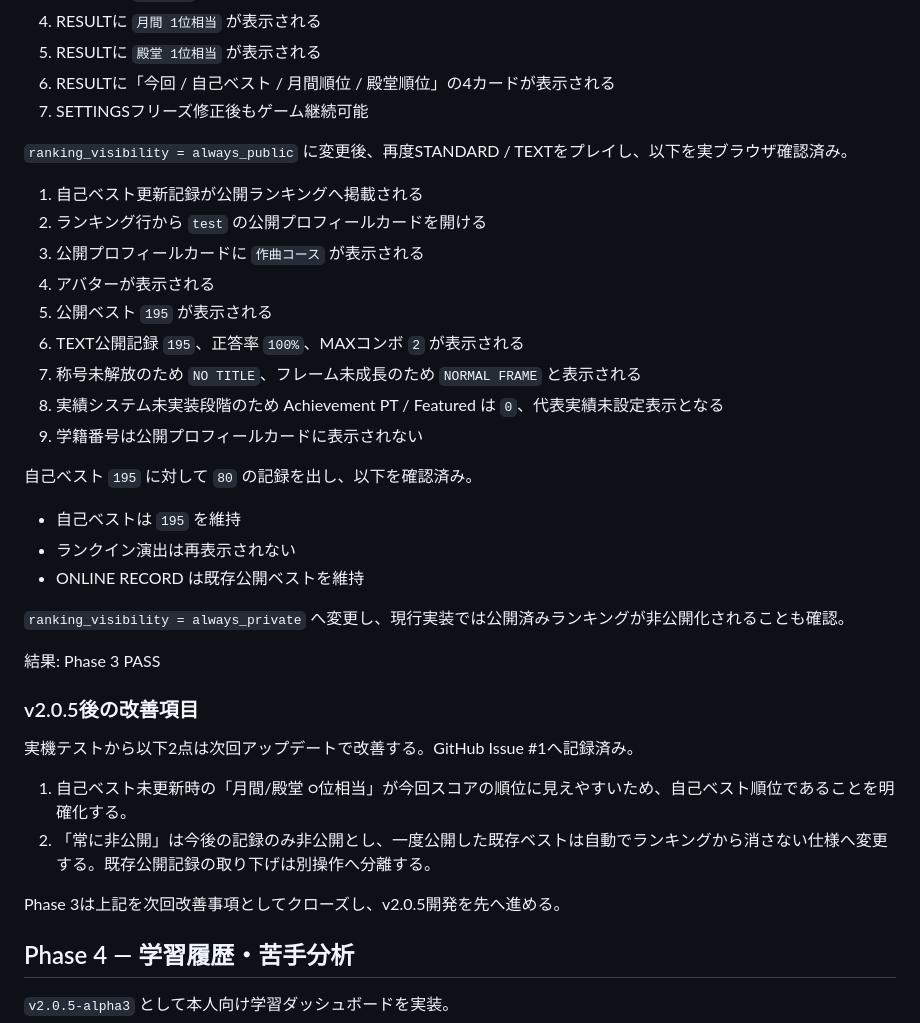
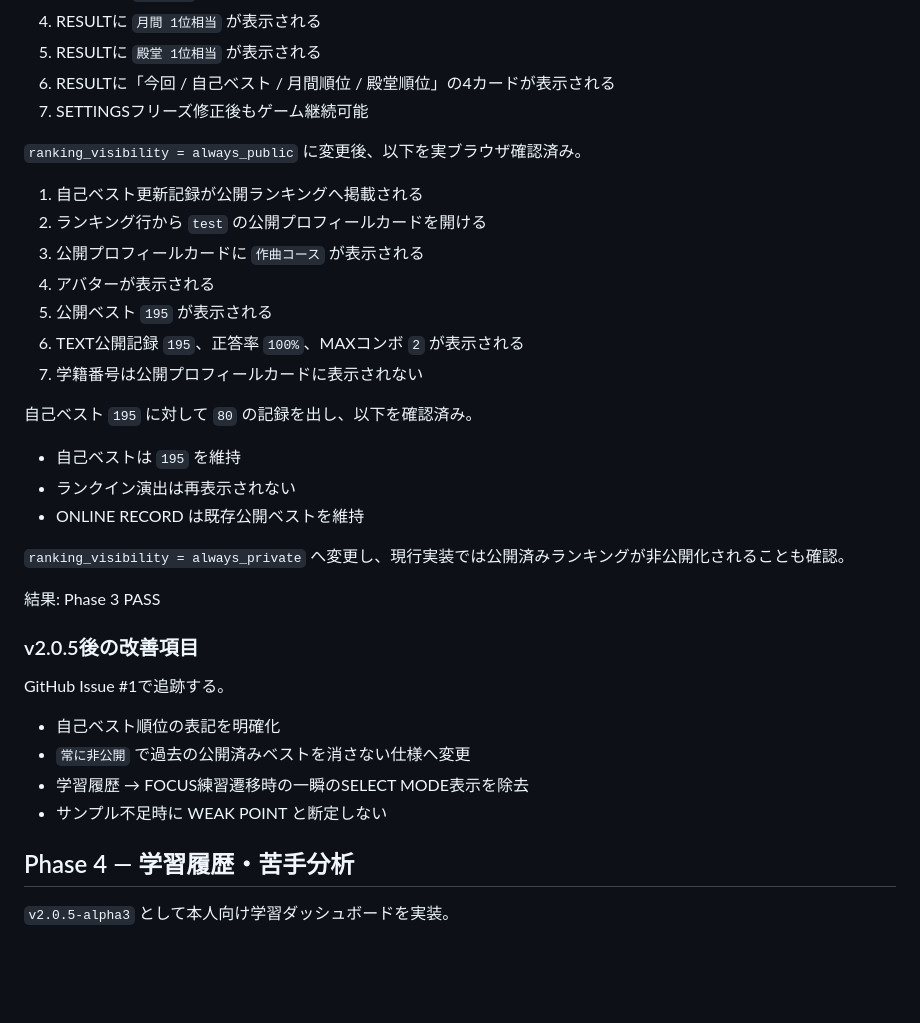
Before and after one commit to nakashiesur/interval-cosmos, a Markdown page: VERIFICATION.md, the part around one of its changes. Rendered like a GitHub page; blank space fills up the shorter version.

```diff
--- a/VERIFICATION.md
+++ b/VERIFICATION.md
@@ -97,7 +96,7 @@ Phase 2は完全クローズ。
 6. RESULTに「今回 / 自己ベスト / 月間順位 / 殿堂順位」の4カードが表示される
 7. SETTINGSフリーズ修正後もゲーム継続可能
 
-`ranking_visibility = always_public` に変更後、再度STANDARD / TEXTをプレイし、以下を実ブラウザ確認済み。
+`ranking_visibility = always_public` に変更後、以下を実ブラウザ確認済み。
 
 1. 自己ベスト更新記録が公開ランキングへ掲載される
 2. ランキング行から `test` の公開プロフィールカードを開ける
@@ -105,9 +104,7 @@ Phase 2は完全クローズ。
 4. アバターが表示される
 5. 公開ベスト `195` が表示される
 6. TEXT公開記録 `195`、正答率 `100%`、MAXコンボ `2` が表示される
-7. 称号未解放のため `NO TITLE`、フレーム未成長のため `NORMAL FRAME` と表示される
-8. 実績システム未実装段階のため Achievement PT / Featured は `0`、代表実績未設定表示となる
-9. 学籍番号は公開プロフィールカードに表示されない
+7. 学籍番号は公開プロフィールカードに表示されない
 
 自己ベスト `195` に対して `80` の記録を出し、以下を確認済み。
 
@@ -121,12 +118,12 @@ Phase 2は完全クローズ。
 
 ### v2.0.5後の改善項目
 
-実機テストから以下2点は次回アップデートで改善する。GitHub Issue #1へ記録済み。
+GitHub Issue #1で追跡する。
 
-1. 自己ベスト未更新時の「月間/殿堂 ○位相当」が今回スコアの順位に見えやすいため、自己ベスト順位であることを明確化する。
-2. 「常に非公開」は今後の記録のみ非公開とし、一度公開した既存ベストは自動でランキングから消さない仕様へ変更する。既存公開記録の取り下げは別操作へ分離する。
-
-Phase 3は上記を次回改善事項としてクローズし、v2.0.5開発を先へ進める。
+- 自己ベスト順位の表記を明確化
+- `常に非公開` で過去の公開済みベストを消さない仕様へ変更
+- 学習履歴 → FOCUS練習遷移時の一瞬のSELECT MODE表示を除去
+- サンプル不足時に WEAK POINT と断定しない
 
 ## Phase 4 — 学習履歴・苦手分析
 
```
Also changed, not shown: other parts of VERIFICATION.md (+41 -10 lines).
